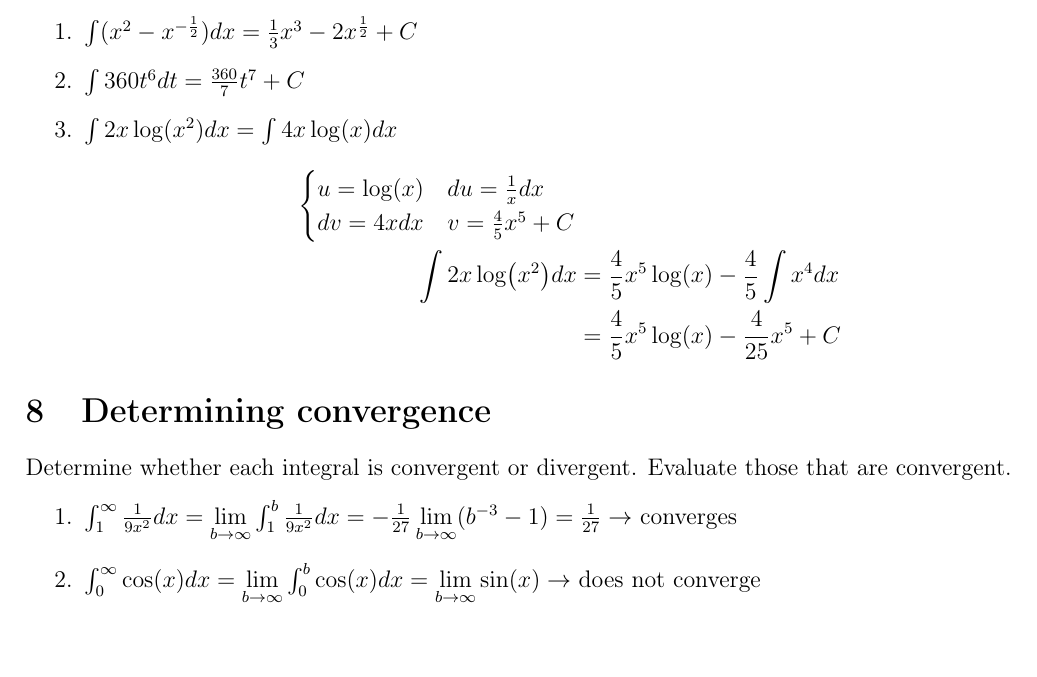
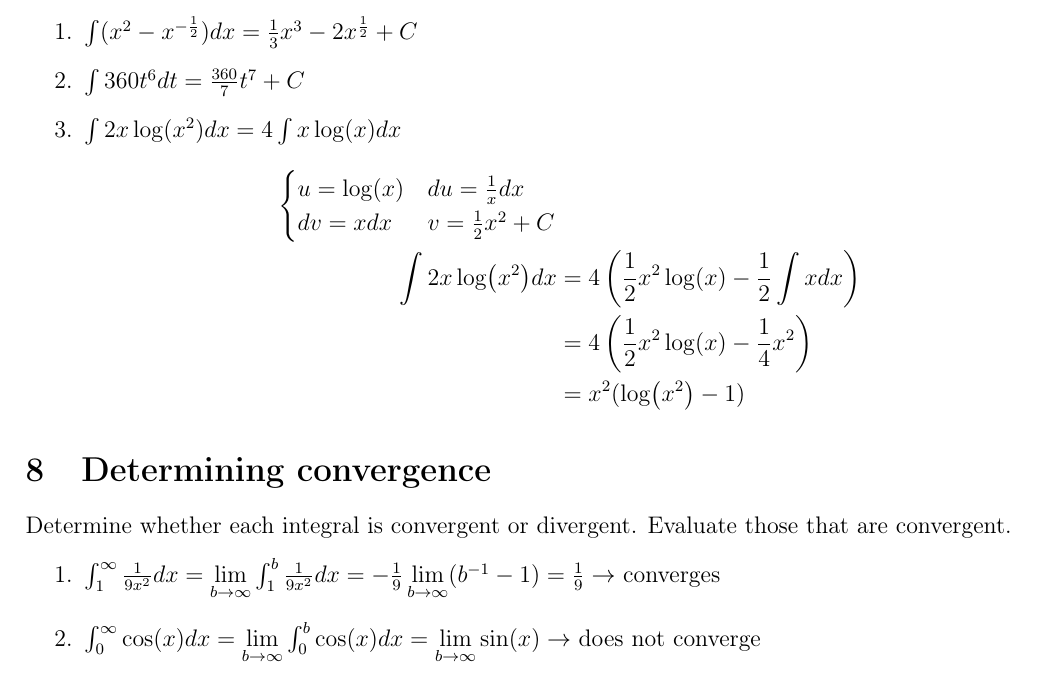
Before and after one commit to BaileyMeche/MACS33000_fall24, a LaTeX document (PS5/main.tex): part of page 4 of 4, cut so that both start at the same text, the shorter picture padded with empty space. Compiled offline with pdfLaTeX.

Commit message:
Fixed 7.3 and 8.1

```diff
--- a/PS5/main.tex
+++ b/PS5/main.tex
@@ -174,21 +174,22 @@ Calculate the following indefinite integrals
 \begin{enumerate}
     \item $\int (x^2 - x^{-\frac{1}{2}})dx = \frac{1}{3}x^3 -2x^{\frac{1}{2}}+C$
     \item $\int 360t^6dt = \frac{360}{7}t^7+C $
-    \item $\int 2x \log(x^2) dx = \int 4x\log(x)dx$
+    \item $\int 2x \log(x^2) dx = 4\int x\log(x)dx$
     \begin{align*}
         \begin{cases}
             u=\log(x) & du = \frac{1}{x}dx
-            \\ dv = 4xdx & v =\frac{4}{5}x^5+C
+            \\ dv = x dx & v =\frac{1}{2}x^2+C
         \end{cases}
-        \\ \int 2x \log(x^2) dx &= \frac{4}{5}x^5 \log(x) - \frac{4}{5}\int x^4 dx
-        \\ &=  \frac{4}{5}x^5 \log(x) - \frac{4}{25}x^5+C
+        \\ \int 2x \log(x^2) dx &= 4\left( \frac{1}{2}x^2 \log(x) - \frac{1}{2} \int x dx\right)
+        \\ &=  4\left( \frac{1}{2}x^2 \log(x) - \frac{1}{4} x^2\right)
+        \\ &= x^2(\log(x^2)-1)
     \end{align*}
 \end{enumerate}
 
 \section{Determining convergence}
 Determine whether each integral is convergent or divergent. Evaluate those that are convergent.
 \begin{enumerate}
-    \item $\int_1^\infty \frac{1}{9x^2}dx = \lim\limits_{b \to \infty} \int_1^b \frac{1}{9x^2}dx = -\frac{1}{27}\lim\limits_{b \to \infty} (b^{-3}-1) = \frac{1}{27} \to $ converges
+    \item $\int_1^\infty \frac{1}{9x^2}dx = \lim\limits_{b \to \infty} \int_1^b \frac{1}{9x^2}dx = -\frac{1}{9}\lim\limits_{b \to \infty} (b^{-1}-1) = \frac{1}{9} \to $ converges
     \item $\int_0^\infty \cos(x)dx = \lim\limits_{b \to \infty}\int_0^b \cos(x)dx =\lim\limits_{b \to \infty} \sin(x) \to $ does not converge
     \item $\int_0^\infty e^{-x}dx = \lim\limits_{b \to \infty}\int_0^b e^{-x}dx=   \lim\limits_{b \to \infty} (-e^{-b}+1)=1 \to $ converges
     \item $\int_{-\infty}^0 x^3 dx = \lim\limits_{b \to -\infty}\int_{b}^0 x^3 dx = \lim\limits_{b \to -\infty} -\frac{1}{4}b^4 \to$ does not converge
```
Also changed, not shown: PS5/main.tex (2 more changed lines).
